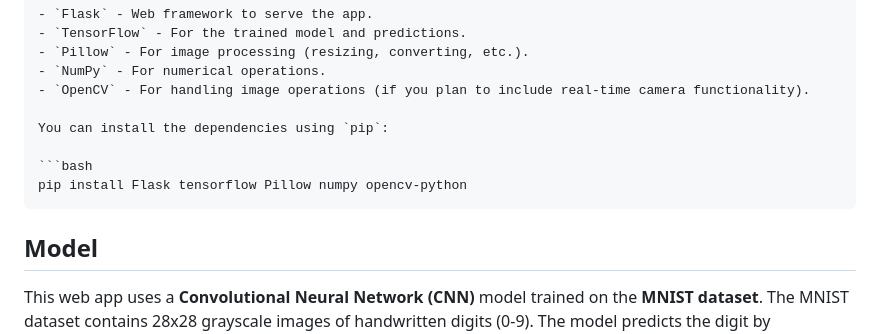
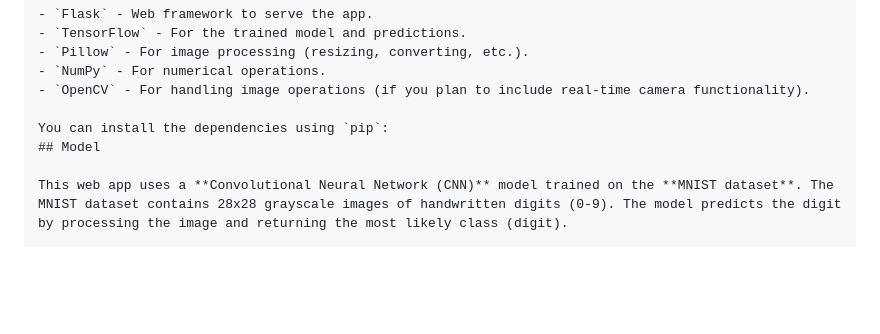
Before and after one commit to Chatserohan/handwritingdigit-webapp, a Markdown page: README.md, the part around the change. Drawn GitHub-style; blank space fills up the shorter version.

````diff
--- a/README.md
+++ b/README.md
@@ -21,11 +21,6 @@ To run this project, you'll need to have the following Python packages installed
 - `OpenCV` - For handling image operations (if you plan to include real-time camera functionality).
 
 You can install the dependencies using `pip`:
-
-```bash
-pip install Flask tensorflow Pillow numpy opencv-python
-```
-
 ## Model
 
 This web app uses a **Convolutional Neural Network (CNN)** model trained on the **MNIST dataset**. The MNIST dataset contains 28x28 grayscale images of handwritten digits (0-9). The model predicts the digit by processing the image and returning the most likely class (digit).
````
